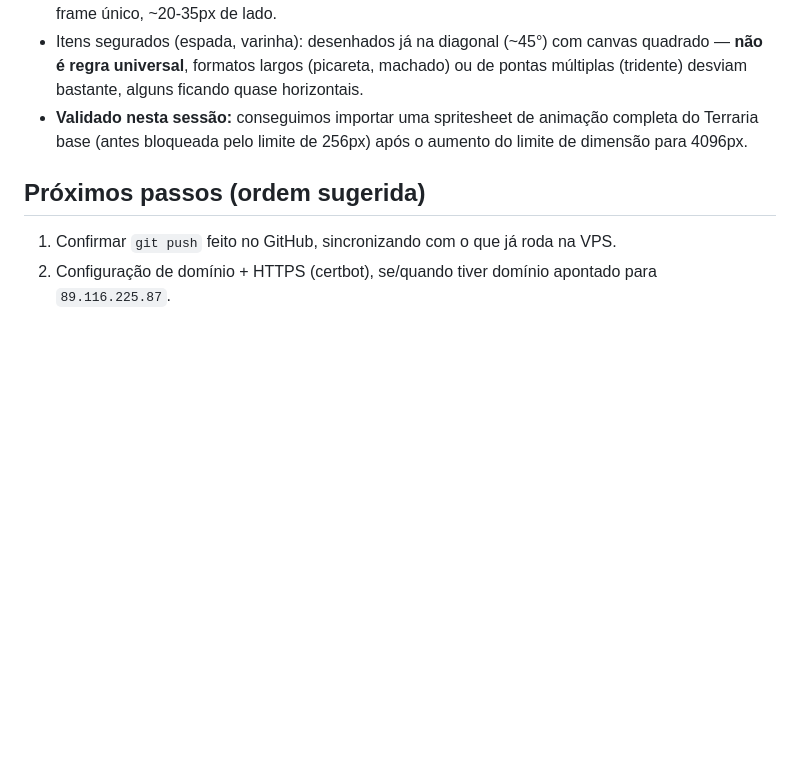
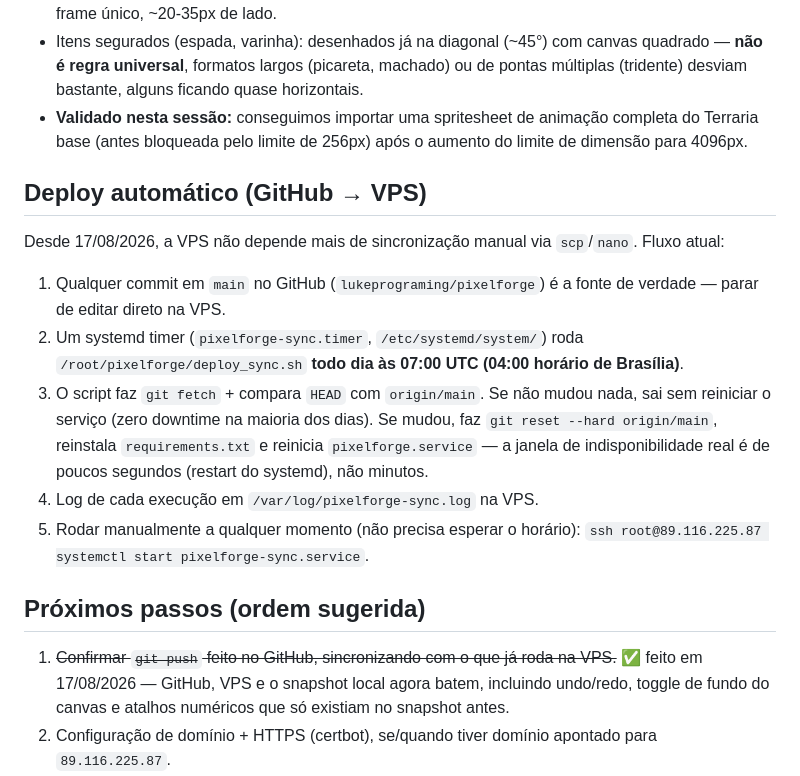
Before and after one commit to lukeprograming/pixelforge, a Markdown page: STATUS.md, the part around the change. GitHub-like rendering; blank space fills up the shorter version.

Commit message:
docs: documenta o deploy automatico diario (GitHub -> VPS via systemd timer)

```diff
--- a/STATUS.md
+++ b/STATUS.md
@@ -113,9 +113,31 @@ opacidade própria).
 - Itens segurados (espada, varinha): desenhados já na diagonal (~45°) com canvas quadrado — **não é regra universal**, formatos largos (picareta, machado) ou de pontas múltiplas (tridente) desviam bastante, alguns ficando quase horizontais.
 - **Validado nesta sessão:** conseguimos importar uma spritesheet de animação completa do Terraria base (antes bloqueada pelo limite de 256px) após o aumento do limite de dimensão para 4096px.
 
+## Deploy automático (GitHub → VPS)
+
+Desde 17/08/2026, a VPS não depende mais de sincronização manual via `scp`/`nano`.
+Fluxo atual:
+
+1. Qualquer commit em `main` no GitHub (`lukeprograming/pixelforge`) é a fonte de
+   verdade — parar de editar direto na VPS.
+2. Um systemd timer (`pixelforge-sync.timer`, `/etc/systemd/system/`) roda
+   `/root/pixelforge/deploy_sync.sh` **todo dia às 07:00 UTC (04:00 horário de
+   Brasília)**.
+3. O script faz `git fetch` + compara `HEAD` com `origin/main`. Se não mudou nada,
+   sai sem reiniciar o serviço (zero downtime na maioria dos dias). Se mudou, faz
+   `git reset --hard origin/main`, reinstala `requirements.txt` e reinicia
+   `pixelforge.service` — a janela de indisponibilidade real é de poucos segundos
+   (restart do systemd), não minutos.
+4. Log de cada execução em `/var/log/pixelforge-sync.log` na VPS.
+5. Rodar manualmente a qualquer momento (não precisa esperar o horário):
+   `ssh root@89.116.225.87 systemctl start pixelforge-sync.service`.
+
 ## Próximos passos (ordem sugerida)
 
-1. Confirmar `git push` feito no GitHub, sincronizando com o que já roda na VPS.
+1. ~~Confirmar `git push` feito no GitHub, sincronizando com o que já roda na VPS.~~
+   ✅ feito em 17/08/2026 — GitHub, VPS e o snapshot local agora batem, incluindo
+   undo/redo, toggle de fundo do canvas e atalhos numéricos que só existiam no
+   snapshot antes.
 2. Configuração de domínio + HTTPS (certbot), se/quando tiver domínio apontado para `89.116.225.87`.
 3. **Estudo por categoria (novo foco a partir de 20/08 com o Codex)** — ver `docs/ANIMATION_RULES_BY_CATEGORY.md`: generalizar os padrões já confirmados item a item em regras por categoria (armadura leve vs pesada/detalhada, arma pequena vs grande, lâmina fina vs cabeça larga vs pontas múltiplas). Framework e perguntas em aberto já documentados, faltam mais exemplos de sprite pra confirmar cada hipótese.
 4. Peitoral (torso) e wings (corpo animado) seguem como as peças de maior prioridade ainda não mapeadas — mencionadas desde o início como as mais complexas.
```
